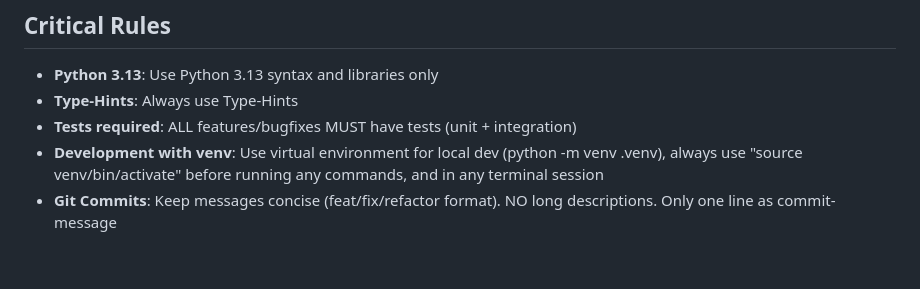
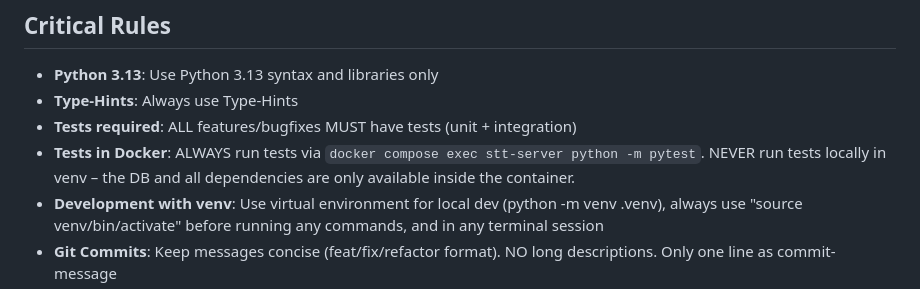
Before and after one commit to RolfMasfelder/stt, a Markdown page: .github/copilot-instructions.md, the part around the change. Drawn GitHub-style; blank space fills up the shorter version.

Commit message:
tests always in docker-container

```diff
--- a/.github/copilot-instructions.md
+++ b/.github/copilot-instructions.md
@@ -5,6 +5,7 @@
 - **Python 3.13**: Use Python 3.13 syntax and libraries only
 - **Type-Hints**: Always use Type-Hints
 - **Tests required**: ALL features/bugfixes MUST have tests (unit + integration)
+- **Tests in Docker**: ALWAYS run tests via `docker compose exec stt-server python -m pytest`. NEVER run tests locally in venv – the DB and all dependencies are only available inside the container.
 - **Development with venv**: Use virtual environment for local dev (python -m venv .venv), always use "source venv/bin/activate" before running any commands, and in any terminal session
 - **Git Commits**: Keep messages concise (feat/fix/refactor format). NO long descriptions. Only one line as commit-message
 - **Docker first**: ALL commands via `docker compose exec [cmd]`
```
